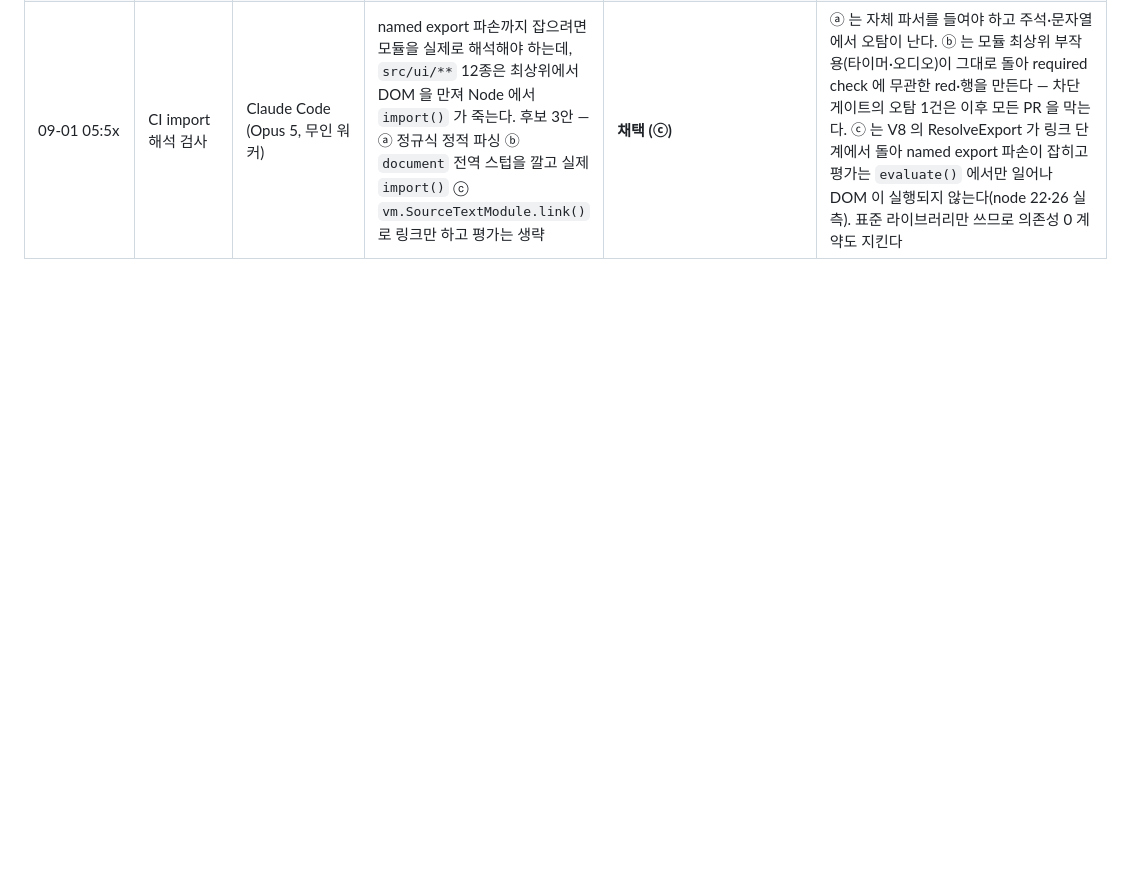
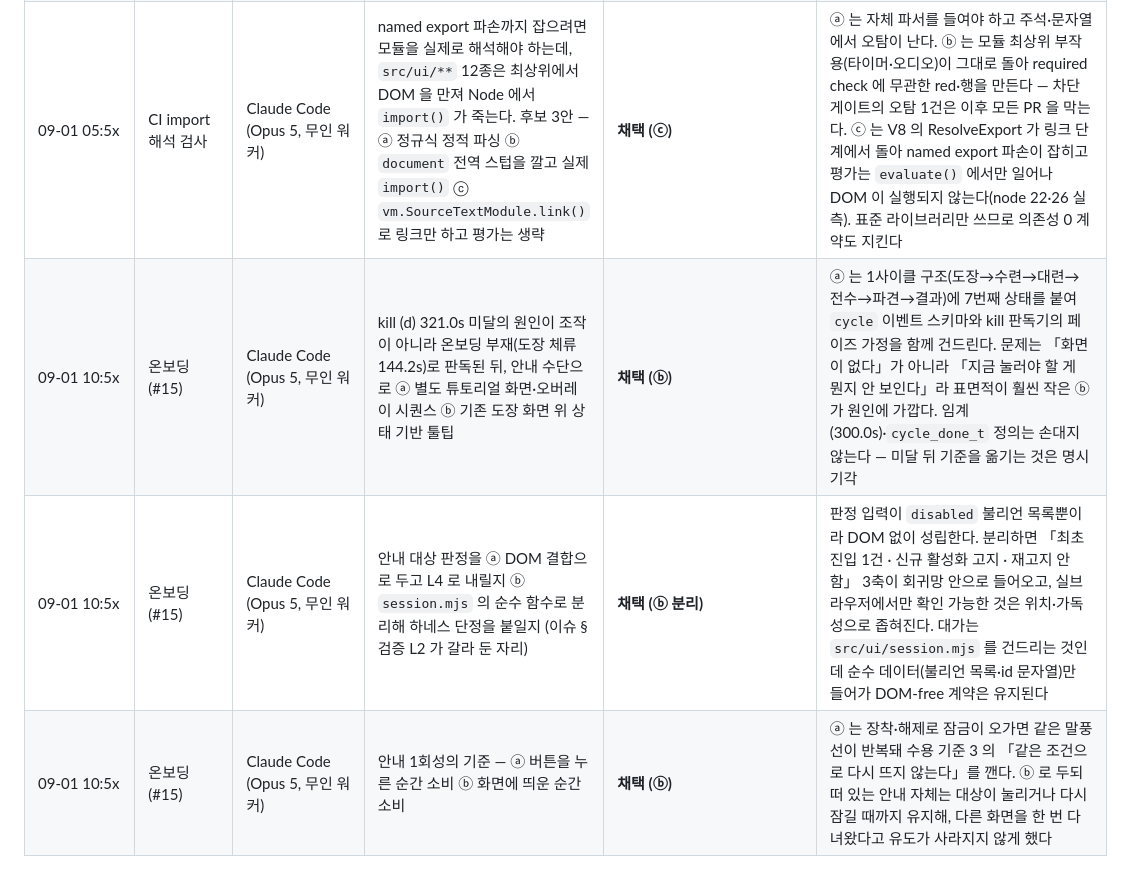
Before and after one commit to asrai/grandmaster-dojo, a Markdown page: docs/ai-log.md, the part around the change. GitHub-like rendering; blank space fills up the shorter version.

Commit message:
docs: AI 결정 로그 append (#15)

```diff
--- a/docs/ai-log.md
+++ b/docs/ai-log.md
@@ -35,3 +35,6 @@
 | 09-01 05:3x | 프로토타입 v2 구현 ③ | Claude Code (Opus 5, 무인 워커) | 판독기(`tests/kill-readout.mjs`)의 종료 코드를 무엇에 걸지 — kill 4항 pass/fail 인가, 판독 가능성인가 | **채택 (판독 가능성)** | kill 미달을 red 로 만들면 CI 가 「밸런스가 아직 안 맞는다」를 빌드 실패로 보고하게 되고, 판정일 전 튜닝 구간이 통째로 red 가 된다. 종료 코드는 **필드 결손·스키마 위반·17종 미방출**만 잡고 (a)(b)(d) 는 출력으로 남긴다 — 수용 케이스 11 이 요구하는 것도 「산출 가능」이지 「임계 통과」가 아니다 |
 | 09-01 05:4x | 프로토타입 v2 구현 ③ | Claude Code (Opus 5, 무인 워커) | 세션 로그의 `t_ms` 출처를 `Date.now()` 로 둘지 `performance.now()` 로 바꿀지 | **채택 (단조 시계)** | kill (a)·(d) 는 경과 시간이라 시스템 시계 변경에 흔들리면 안 되고, 대련 루프·힌트 점등이 이미 `performance.now()` 를 쓰므로 로그만 다른 시계를 보면 두 축을 대조할 수 없다. 같은 주입 지점을 헤드리스 봇이 가상 시계로 쓴다 |
 | 09-01 05:5x | CI import 해석 검사 | Claude Code (Opus 5, 무인 워커) | named export 파손까지 잡으려면 모듈을 실제로 해석해야 하는데, `src/ui/**` 12종은 최상위에서 DOM 을 만져 Node 에서 `import()` 가 죽는다. 후보 3안 — ⓐ 정규식 정적 파싱 ⓑ `document` 전역 스텁을 깔고 실제 `import()` ⓒ `vm.SourceTextModule.link()` 로 링크만 하고 평가는 생략 | **채택 (ⓒ)** | ⓐ 는 자체 파서를 들여야 하고 주석·문자열에서 오탐이 난다. ⓑ 는 모듈 최상위 부작용(타이머·오디오)이 그대로 돌아 required check 에 무관한 red·행을 만든다 — 차단 게이트의 오탐 1건은 이후 모든 PR 을 막는다. ⓒ 는 V8 의 ResolveExport 가 링크 단계에서 돌아 named export 파손이 잡히고 평가는 `evaluate()` 에서만 일어나 DOM 이 실행되지 않는다(node 22·26 실측). 표준 라이브러리만 쓰므로 의존성 0 계약도 지킨다 |
+| 09-01 10:5x | 온보딩 (#15) | Claude Code (Opus 5, 무인 워커) | kill (d) 321.0s 미달의 원인이 조작이 아니라 온보딩 부재(도장 체류 144.2s)로 판독된 뒤, 안내 수단으로 ⓐ 별도 튜토리얼 화면·오버레이 시퀀스 ⓑ 기존 도장 화면 위 상태 기반 툴팁 | **채택 (ⓑ)** | ⓐ 는 1사이클 구조(도장→수련→대련→전수→파견→결과)에 7번째 상태를 붙여 `cycle` 이벤트 스키마와 kill 판독기의 페이즈 가정을 함께 건드린다. 문제는 「화면이 없다」가 아니라 「지금 눌러야 할 게 뭔지 안 보인다」라 표면적이 훨씬 작은 ⓑ 가 원인에 가깝다. 임계(300.0s)·`cycle_done_t` 정의는 손대지 않는다 — 미달 뒤 기준을 옮기는 것은 명시 기각 |
+| 09-01 10:5x | 온보딩 (#15) | Claude Code (Opus 5, 무인 워커) | 안내 대상 판정을 ⓐ DOM 결합으로 두고 L4 로 내릴지 ⓑ `session.mjs` 의 순수 함수로 분리해 하네스 단정을 붙일지 (이슈 § 검증 L2 가 갈라 둔 자리) | **채택 (ⓑ 분리)** | 판정 입력이 `disabled` 불리언 목록뿐이라 DOM 없이 성립한다. 분리하면 「최초 진입 1건 · 신규 활성화 고지 · 재고지 안 함」 3축이 회귀망 안으로 들어오고, 실브라우저에서만 확인 가능한 것은 위치·가독성으로 좁혀진다. 대가는 `src/ui/session.mjs` 를 건드리는 것인데 순수 데이터(불리언 목록·id 문자열)만 들어가 DOM-free 계약은 유지된다 |
+| 09-01 10:5x | 온보딩 (#15) | Claude Code (Opus 5, 무인 워커) | 안내 1회성의 기준 — ⓐ 버튼을 누른 순간 소비 ⓑ 화면에 띄운 순간 소비 | **채택 (ⓑ)** | ⓐ 는 장착·해제로 잠금이 오가면 같은 말풍선이 반복돼 수용 기준 3 의 「같은 조건으로 다시 뜨지 않는다」를 깬다. ⓑ 로 두되 떠 있는 안내 자체는 대상이 눌리거나 다시 잠길 때까지 유지해, 다른 화면을 한 번 다녀왔다고 유도가 사라지지 않게 했다 |
```
